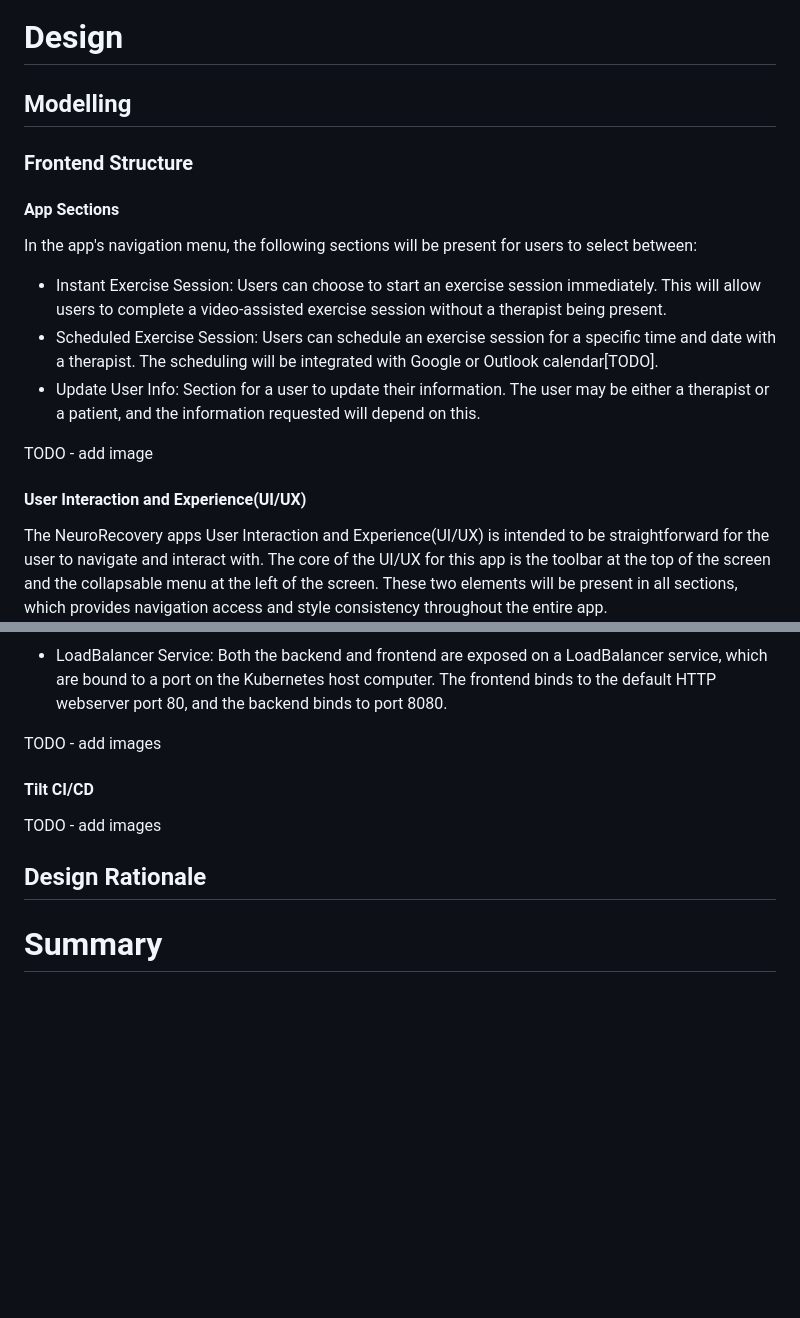
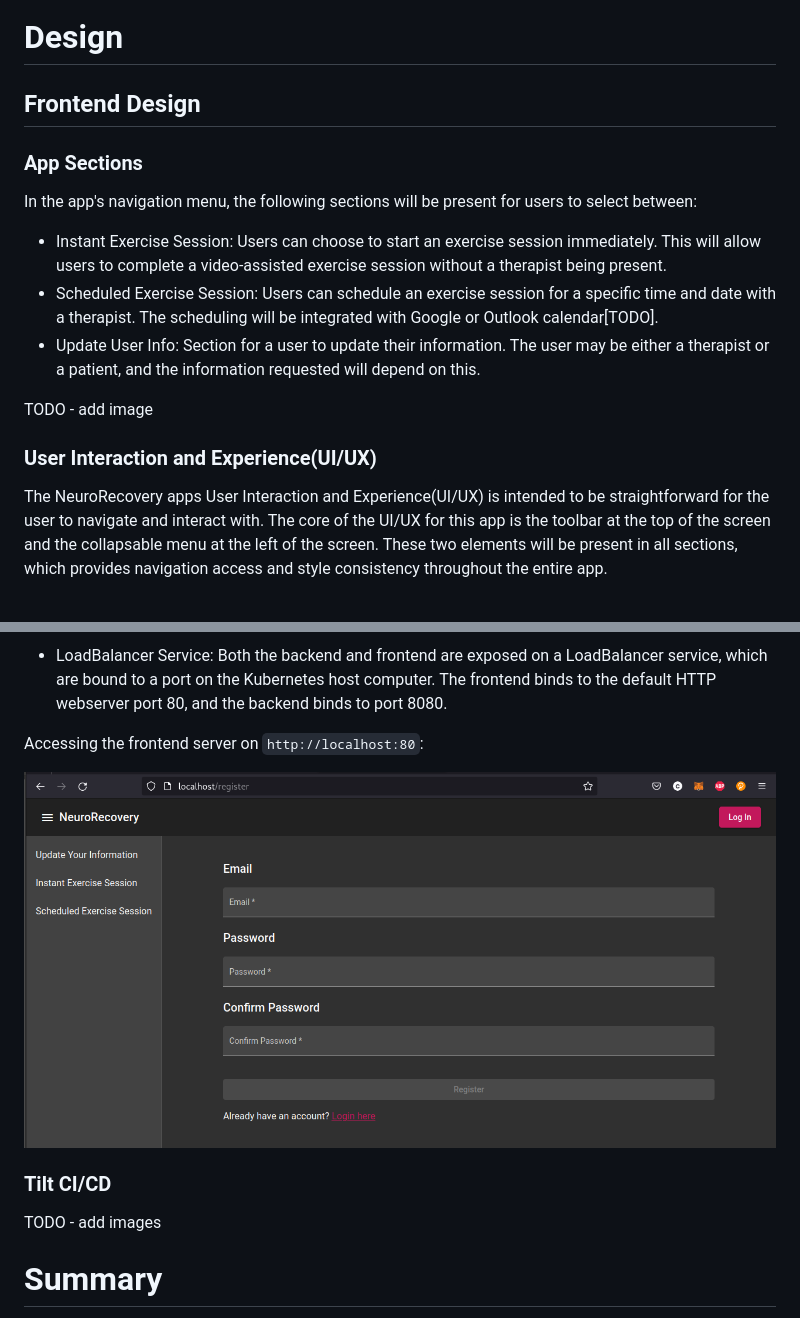
Before and after one commit to mark-ruddy/neurorecovery, a Markdown page: report/report_neurorecovery.md, 2 parts joined by grey strips. Drawn GitHub-style; pictures changed too: report/images/backend/frontend_localhost.png (added); blank space fills up the shorter version.

```diff
--- a/report/report_neurorecovery.md
+++ b/report/report_neurorecovery.md
@@ -191,9 +191,8 @@ The finalistation phase will be to improve the app where possible and add any de
 - Adding thorough app documentation to a README.md in the code repo, which would describe exact instructions on how to deploy the app etc.
 
 # Design
-## Modelling
-### Frontend Structure
-#### App Sections
+## Frontend Design
+### App Sections
 In the app's navigation menu, the following sections will be present for users to select between:
 
 - Instant Exercise Session: Users can choose to start an exercise session immediately. This will allow users to complete a video-assisted exercise session without a therapist being present.
@@ -202,7 +201,7 @@ In the app's navigation menu, the following sections will be present for users t
 
 TODO - add image
 
-#### User Interaction and Experience(UI/UX)
+### User Interaction and Experience(UI/UX)
 The NeuroRecovery apps User Interaction and Experience(UI/UX) is intended to be straightforward for the user to navigate and interact with. The core of the UI/UX for this app is the toolbar at the top of the screen and the collapsable menu at the left of the screen. These two elements will be present in all sections, which provides navigation access and style consistency throughout the entire app.
 
 In the center-right of the screen, the area not taken up by the toolbar or collapsable menu, is where the content of each section will be displayed. This may be a login form with a username and password field, an instant exercise section with [TODO]. This storyboard visually displays the concept:
@@ -322,12 +400,12 @@ Accessing the MongoDB on the static ClusterIP:
 
 - LoadBalancer Service: Both the backend and frontend are exposed on a LoadBalancer service, which are bound to a port on the Kubernetes host computer. The frontend binds to the default HTTP webserver port 80, and the backend binds to port 8080.
 
+Accessing the frontend server on `http://localhost:80`:
+
+![Frontend Localhost](images/backend/frontend_localhost.png)
+
+### Tilt CI/CD
 TODO - add images
-
-#### Tilt CI/CD
-TODO - add images
-
-## Design Rationale
 
 # Summary
 TODO
```
Also changed, not shown: other parts of report/report_neurorecovery.md (+88 -9 lines), report/images/backend/deployment_pod_delete.png (added), report/images/backend/kubectl_logs_pods.png (added), report/images/backend/mongo_connection.png (added).
